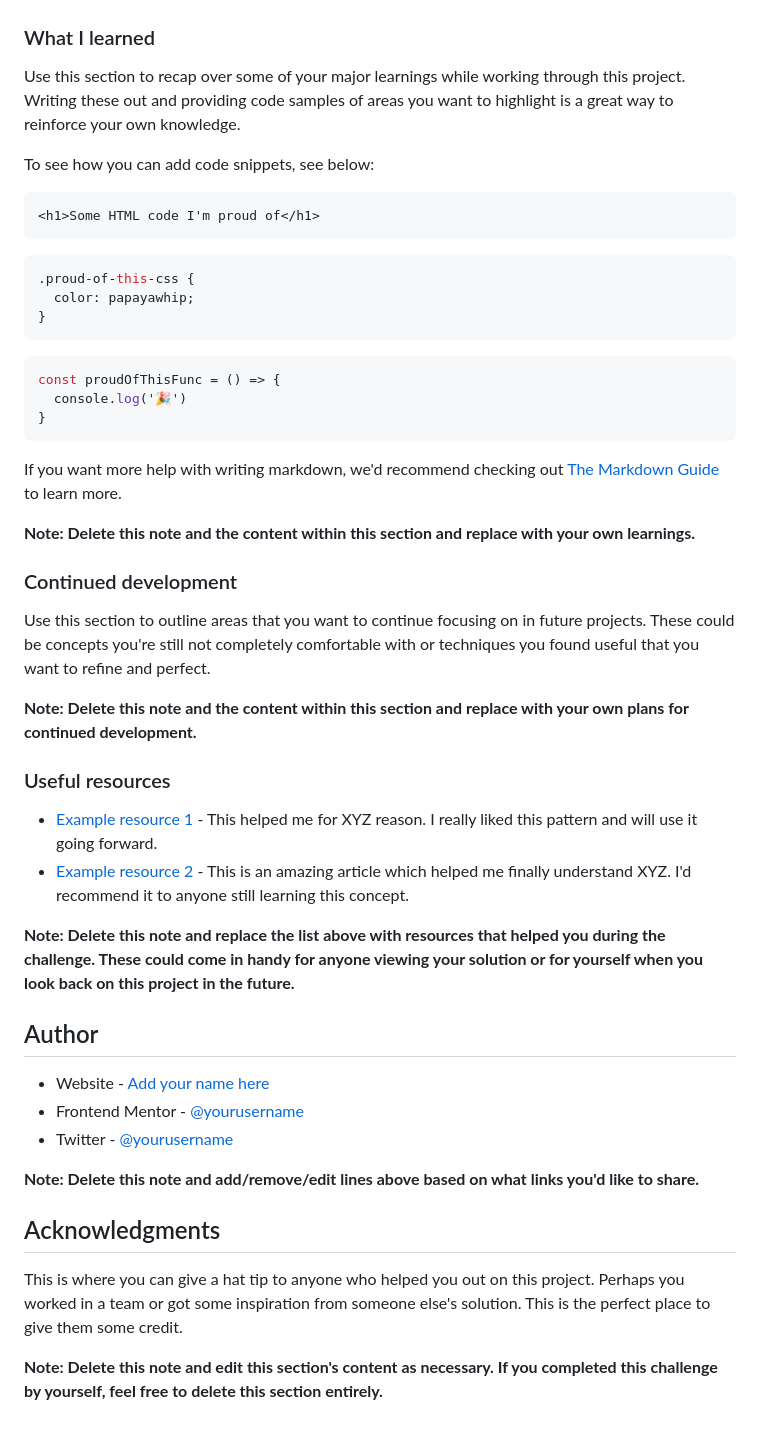
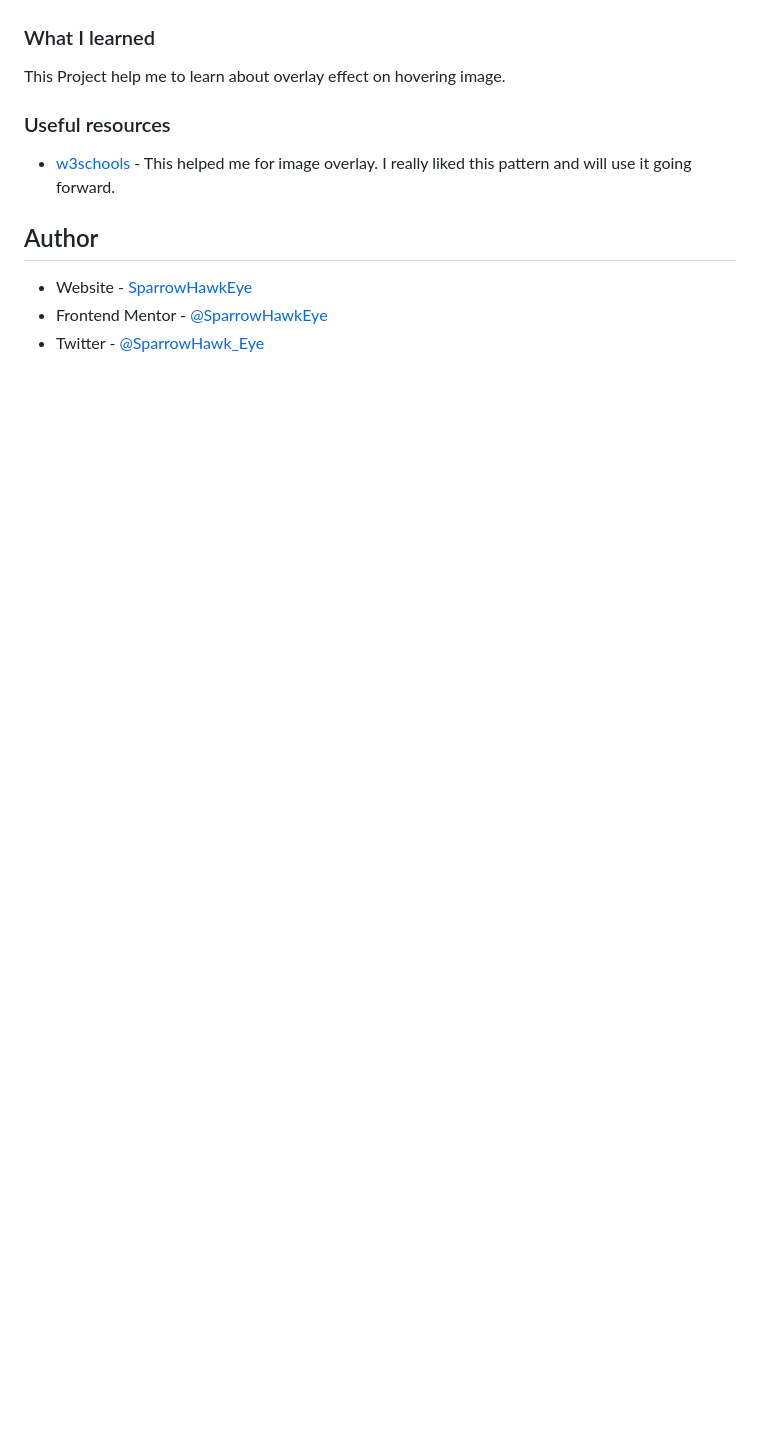
Before and after one commit to SparrowHawkEye/FM_NFTCardComponent, a Markdown page: README.md, the part around one of its changes. Drawn GitHub-style; blank space fills up the shorter version.

````diff
--- a/README.md
+++ b/README.md
@@ -61,51 +44,14 @@ Then crop/optimize/edit your image however you like, add it to your project, and
 
 ### What I learned
 
-Use this section to recap over some of your major learnings while working through this project. Writing these out and providing code samples of areas you want to highlight is a great way to reinforce your own knowledge.
-
-To see how you can add code snippets, see below:
-
-```html
-<h1>Some HTML code I'm proud of</h1>
-```
-```css
-.proud-of-this-css {
-  color: papayawhip;
-}
-```
-```js
-const proudOfThisFunc = () => {
-  console.log('🎉')
-}
-```
-
-If you want more help with writing markdown, we'd recommend checking out [The Markdown Guide](https://www.markdownguide.org/) to learn more.
-
-**Note: Delete this note and the content within this section and replace with your own learnings.**
-
-### Continued development
-
-Use this section to outline areas that you want to continue focusing on in future projects. These could be concepts you're still not completely comfortable with or techniques you found useful that you want to refine and perfect.
-
-**Note: Delete this note and the content within this section and replace with your own plans for continued development.**
+This Project help me to learn about overlay effect on hovering image.
 
 ### Useful resources
 
-- [Example resource 1](https://www.example.com) - This helped me for XYZ reason. I really liked this pattern and will use it going forward.
-- [Example resource 2](https://www.example.com) - This is an amazing article which helped me finally understand XYZ. I'd recommend it to anyone still learning this concept.
-
-**Note: Delete this note and replace the list above with resources that helped you during the challenge. These could come in handy for anyone viewing your solution or for yourself when you look back on this project in the future.**
+- [w3schools](https://www.w3schools.com/howto/howto_css_image_overlay_icon.asp) - This helped me for image overlay. I really liked this pattern and will use it going forward.
 
 ## Author
 
-- Website - [Add your name here](https://www.your-site.com)
-- Frontend Mentor - [@yourusername](https://www.frontendmentor.io/profile/yourusername)
-- Twitter - [@yourusername](https://www.twitter.com/yourusername)
-
-**Note: Delete this note and add/remove/edit lines above based on what links you'd like to share.**
-
-## Acknowledgments
-
-This is where you can give a hat tip to anyone who helped you out on this project. Perhaps you worked in a team or got some inspiration from someone else's solution. This is the perfect place to give them some credit.
-
-**Note: Delete this note and edit this section's content as necessary. If you completed this challenge by yourself, feel free to delete this section entirely.**
+- Website - [SparrowHawkEye](https://sparrowhawkeye-dev.web.app/)
+- Frontend Mentor - [@SparrowHawkEye](https://www.frontendmentor.io/profile/SparrowHawkEye)
+- Twitter - [@SparrowHawk_Eye](https://twitter.com/SparrowHawk_Eye)
````
Also changed, not shown: other parts of README.md (+13 -30 lines), screenshots/desktop.png (added), screenshots/mobile.png (added), 2 other files.
